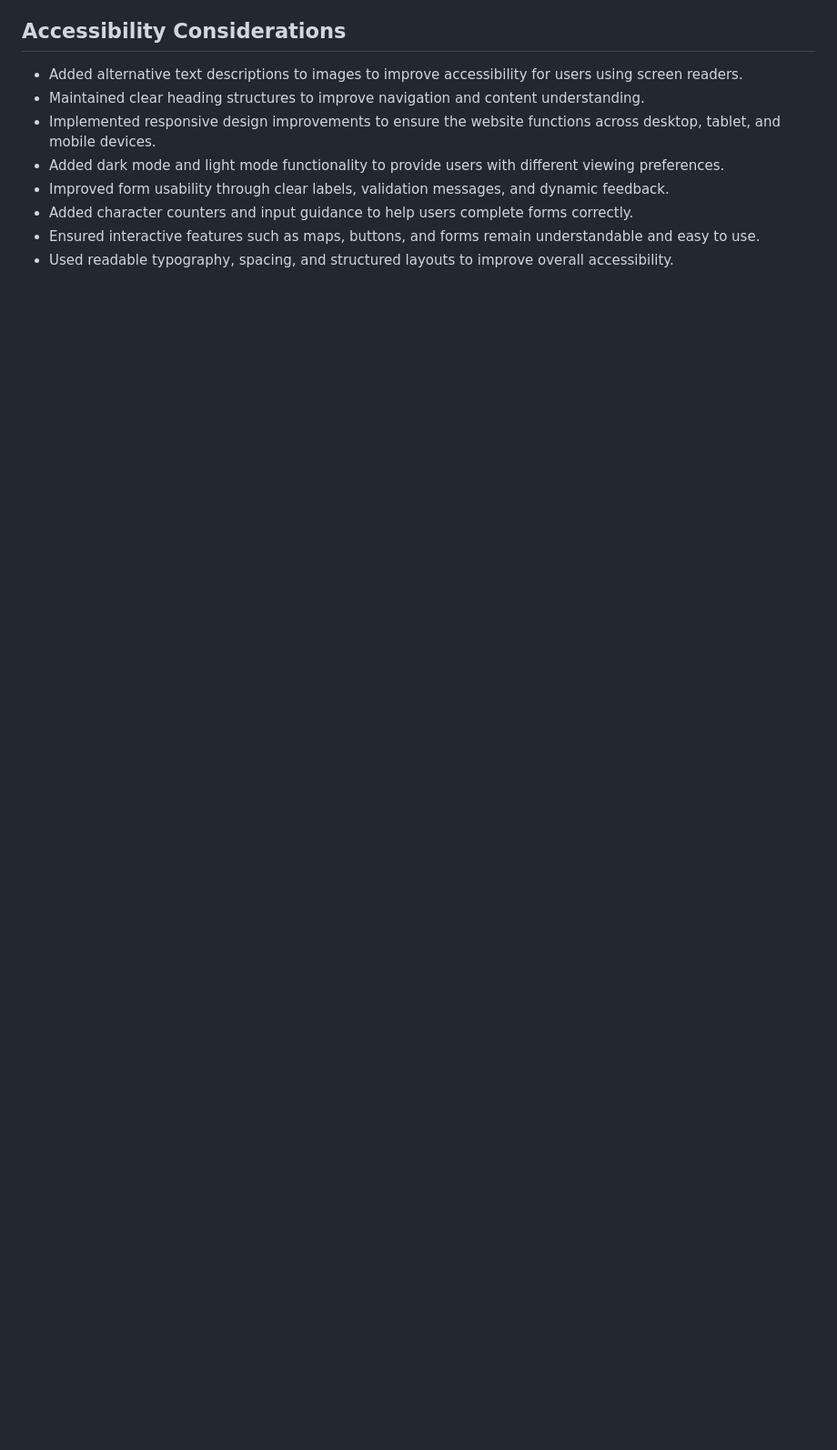
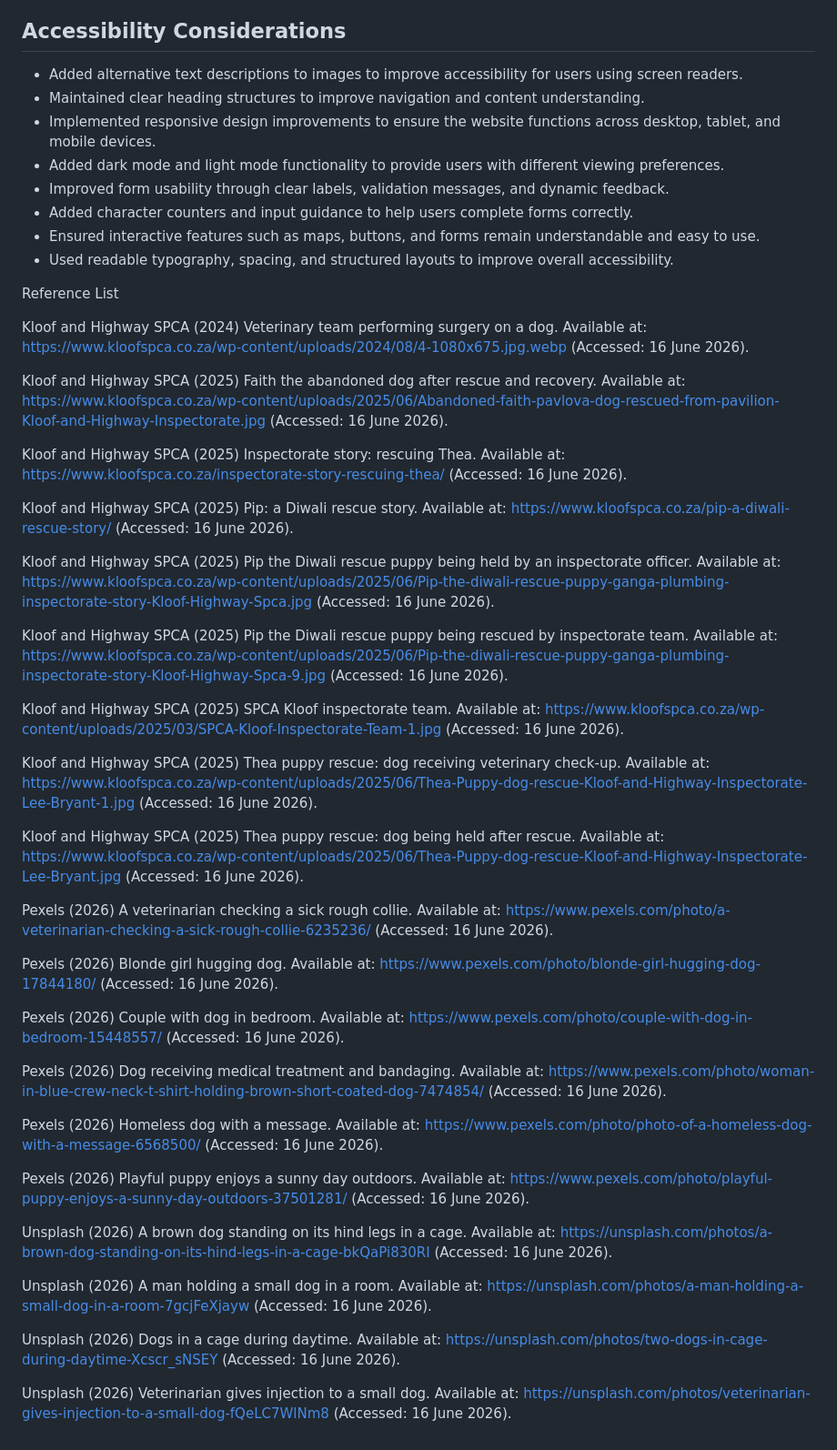
Before and after one commit to Sensei6strings/ST10136758_WEDE_POE, a Markdown page: README.md, the part around the change. Shown at 91% size. GitHub-like rendering; blank space fills up the shorter version.

```diff
--- a/README.md
+++ b/README.md
@@ -451,3 +451,43 @@ Key Performance Indicators (KPIs)
 - Added character counters and input guidance to help users complete forms correctly.
 - Ensured interactive features such as maps, buttons, and forms remain understandable and easy to use.
 - Used readable typography, spacing, and structured layouts to improve overall accessibility.
+
+Reference List
+
+Kloof and Highway SPCA (2024) Veterinary team performing surgery on a dog. Available at: https://www.kloofspca.co.za/wp-content/uploads/2024/08/4-1080x675.jpg.webp (Accessed: 16 June 2026).
+
+Kloof and Highway SPCA (2025) Faith the abandoned dog after rescue and recovery. Available at: https://www.kloofspca.co.za/wp-content/uploads/2025/06/Abandoned-faith-pavlova-dog-rescued-from-pavilion-Kloof-and-Highway-Inspectorate.jpg (Accessed: 16 June 2026).
+
+Kloof and Highway SPCA (2025) Inspectorate story: rescuing Thea. Available at: https://www.kloofspca.co.za/inspectorate-story-rescuing-thea/ (Accessed: 16 June 2026).
+
+Kloof and Highway SPCA (2025) Pip: a Diwali rescue story. Available at: https://www.kloofspca.co.za/pip-a-diwali-rescue-story/ (Accessed: 16 June 2026).
+
+Kloof and Highway SPCA (2025) Pip the Diwali rescue puppy being held by an inspectorate officer. Available at: https://www.kloofspca.co.za/wp-content/uploads/2025/06/Pip-the-diwali-rescue-puppy-ganga-plumbing-inspectorate-story-Kloof-Highway-Spca.jpg (Accessed: 16 June 2026).
+
+Kloof and Highway SPCA (2025) Pip the Diwali rescue puppy being rescued by inspectorate team. Available at: https://www.kloofspca.co.za/wp-content/uploads/2025/06/Pip-the-diwali-rescue-puppy-ganga-plumbing-inspectorate-story-Kloof-Highway-Spca-9.jpg (Accessed: 16 June 2026).
+
+Kloof and Highway SPCA (2025) SPCA Kloof inspectorate team. Available at: https://www.kloofspca.co.za/wp-content/uploads/2025/03/SPCA-Kloof-Inspectorate-Team-1.jpg (Accessed: 16 June 2026).
+
+Kloof and Highway SPCA (2025) Thea puppy rescue: dog receiving veterinary check-up. Available at: https://www.kloofspca.co.za/wp-content/uploads/2025/06/Thea-Puppy-dog-rescue-Kloof-and-Highway-Inspectorate-Lee-Bryant-1.jpg (Accessed: 16 June 2026).
+
+Kloof and Highway SPCA (2025) Thea puppy rescue: dog being held after rescue. Available at: https://www.kloofspca.co.za/wp-content/uploads/2025/06/Thea-Puppy-dog-rescue-Kloof-and-Highway-Inspectorate-Lee-Bryant.jpg (Accessed: 16 June 2026).
+
+Pexels (2026) A veterinarian checking a sick rough collie. Available at: https://www.pexels.com/photo/a-veterinarian-checking-a-sick-rough-collie-6235236/ (Accessed: 16 June 2026).
+
+Pexels (2026) Blonde girl hugging dog. Available at: https://www.pexels.com/photo/blonde-girl-hugging-dog-17844180/ (Accessed: 16 June 2026).
+
+Pexels (2026) Couple with dog in bedroom. Available at: https://www.pexels.com/photo/couple-with-dog-in-bedroom-15448557/ (Accessed: 16 June 2026).
+
+Pexels (2026) Dog receiving medical treatment and bandaging. Available at: https://www.pexels.com/photo/woman-in-blue-crew-neck-t-shirt-holding-brown-short-coated-dog-7474854/ (Accessed: 16 June 2026).
+
+Pexels (2026) Homeless dog with a message. Available at: https://www.pexels.com/photo/photo-of-a-homeless-dog-with-a-message-6568500/ (Accessed: 16 June 2026).
+
+Pexels (2026) Playful puppy enjoys a sunny day outdoors. Available at: https://www.pexels.com/photo/playful-puppy-enjoys-a-sunny-day-outdoors-37501281/ (Accessed: 16 June 2026).
+
+Unsplash (2026) A brown dog standing on its hind legs in a cage. Available at: https://unsplash.com/photos/a-brown-dog-standing-on-its-hind-legs-in-a-cage-bkQaPi830RI (Accessed: 16 June 2026).
+
+Unsplash (2026) A man holding a small dog in a room. Available at: https://unsplash.com/photos/a-man-holding-a-small-dog-in-a-room-7gcjFeXjayw (Accessed: 16 June 2026).
+
+Unsplash (2026) Dogs in a cage during daytime. Available at: https://unsplash.com/photos/two-dogs-in-cage-during-daytime-Xcscr_sNSEY (Accessed: 16 June 2026).
+
+Unsplash (2026) Veterinarian gives injection to a small dog. Available at: https://unsplash.com/photos/veterinarian-gives-injection-to-a-small-dog-fQeLC7WlNm8 (Accessed: 16 June 2026).
```
